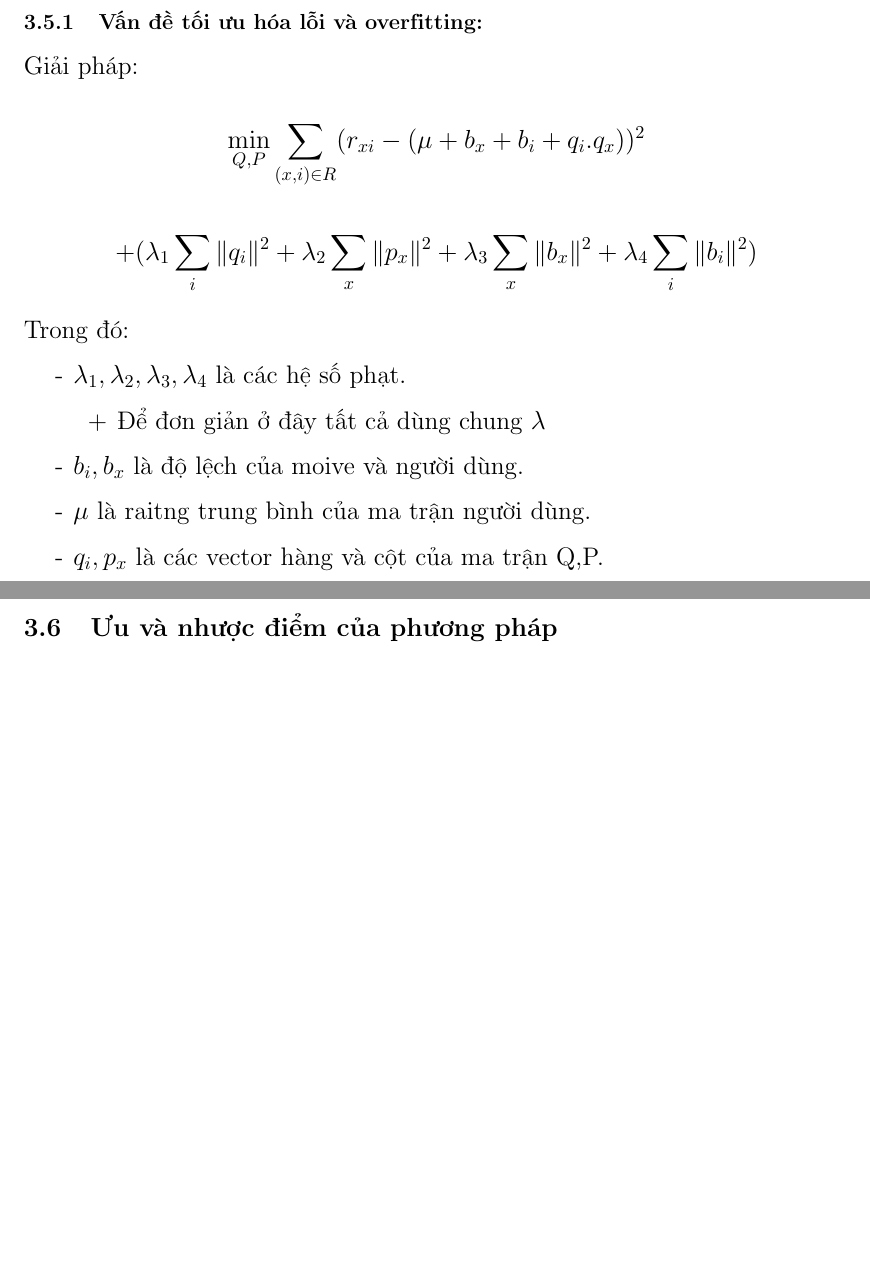
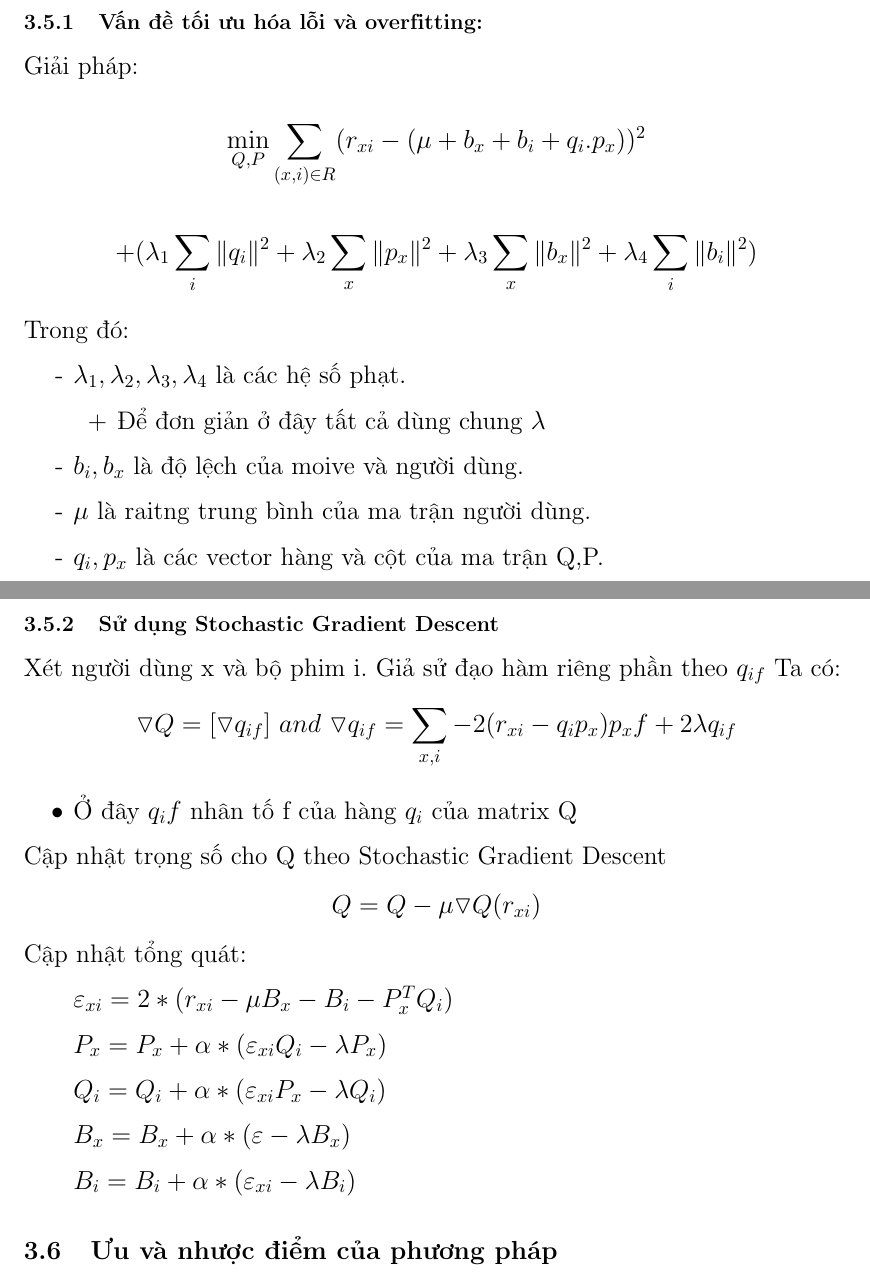
Before and after one commit to trungliennd/ReSystems, a LaTeX document (data/BC/BCWEB.tex): two parts of pages 16 and 17 of 21, joined at a grey line, cut so that both start at the same text, the shorter picture padded with empty space. Compiled offline with pdfLaTeX.

Commit message:
update báo cáo

```diff
--- a/data/BC/BCWEB.tex
+++ b/data/BC/BCWEB.tex
@@ -347,7 +370,7 @@ $r_{xi} = \underbrace{\mu}_{overall mean rating} + \underbrace{b_{x}}_{bias for
 Giải pháp:
 \begin{flushleft}
 \begin{displaymath}
-\displaystyle \min_{Q,P} \sum_{(x,i)\in R}(r_{xi} - (\mu + b_x + b_i + q_i.q_x))^2
+\displaystyle \min_{Q,P} \sum_{(x,i)\in R}(r_{xi} - (\mu + b_x + b_i + q_i.p_x))^2
 \end{displaymath}
 \end{flushleft}
 \begin{center}
@@ -366,6 +389,28 @@ Trong đó:
 \item[-] $\mu$ là raitng trung bình của ma trận người dùng.
 \item[-] $q_i,p_x$ là các vector hàng và cột của ma trận Q,P.
 \end{itemize}
+\newpage
+\subsection{Sử dụng Stochastic Gradient Descent}
+Xét người dùng x và bộ phim i. Giả sử đạo hàm riêng phần theo $q_{if}$ Ta có:
+\begin{displaymath}
+\triangledown Q = [\triangledown q_{if}] \  and  \
+\triangledown q_{if} = \sum_{x,i} - 2(r_{xi} - q_ip_x)p_xf + 2\lambda q_{if}
+\end{displaymath}
+\begin{itemize}
+\item Ở đây $q_if$ nhân tố f của hàng $q_i$ của matrix Q
+\end{itemize}
+Cập nhật trọng số cho Q theo Stochastic Gradient Descent
+\begin{displaymath}
+Q = Q - \mu \triangledown Q(r_{xi})
+\end{displaymath}
+Cập nhật tổng quát:
+\begin{itemize}
+\item[] $\varepsilon_{xi} = 2*(r_{xi} - \mu B_x - B_i - P_x^TQ_i)$
+\item[] $P_x = P_x + \alpha *(\varepsilon_{xi}Q_i - \lambda P_x)$
+\item[] $Q_i = Q_i + \alpha *(\varepsilon_{xi}P_x - \lambda Q_i)$
+\item[] $B_x = B_x + \alpha *(\varepsilon - \lambda B_x)$
+\item[] $B_i = B_i + \alpha *(\varepsilon_{xi} - \lambda B_i)$
+\end{itemize}
 \section{Ưu và nhược điểm của phương pháp}
 \subsection{Ưu điểm:}
 \begin{itemize}
```
Also changed, not shown: data/BC/BCWEB.pdf, data/BC/BCWEB.tex (25 more changed lines).
